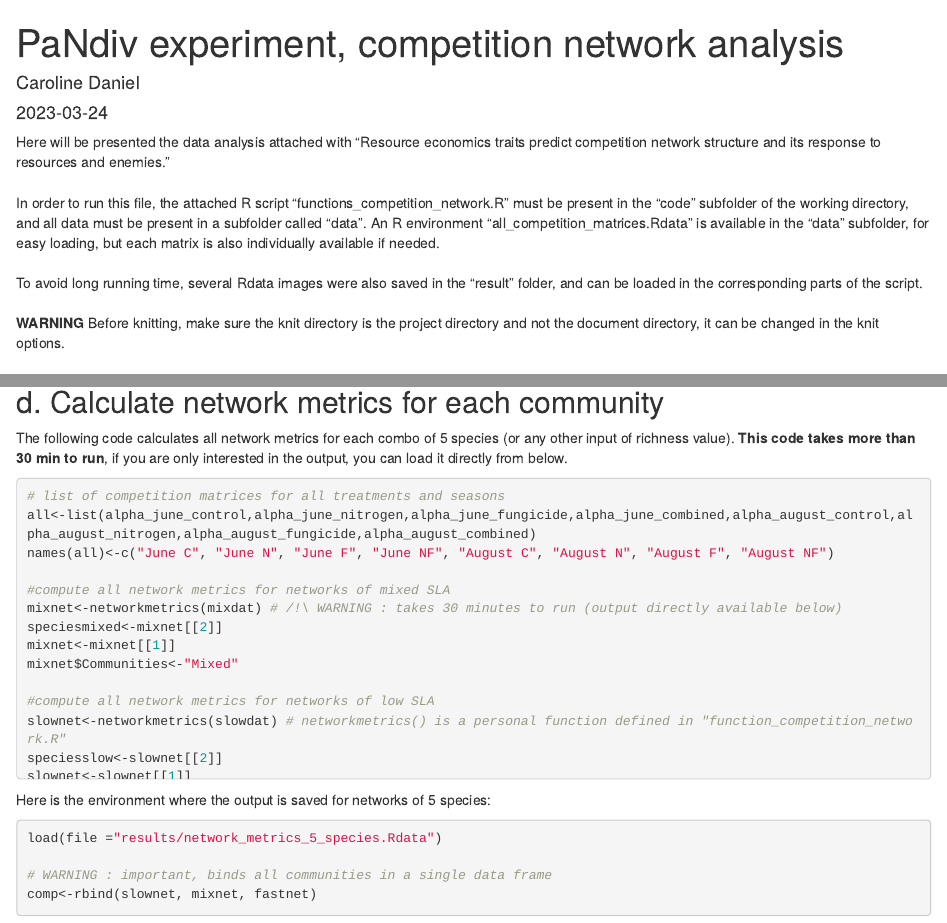
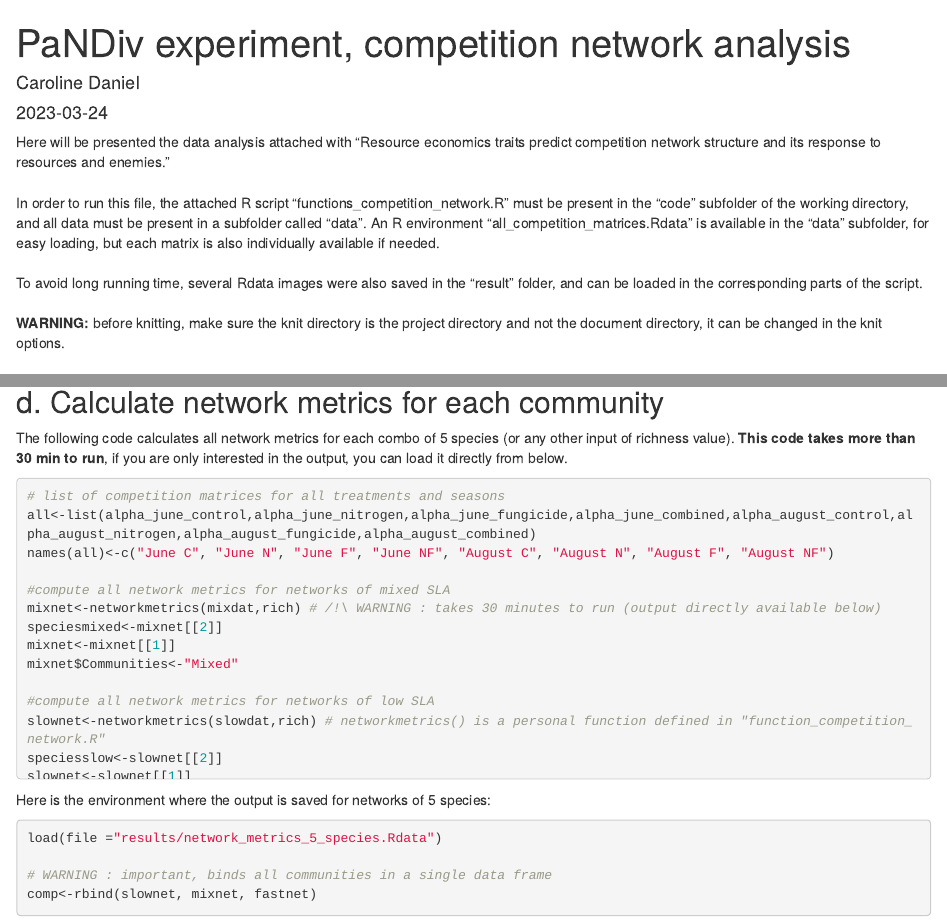
Before and after one commit to cardaips/PaNDiv_competition_networks, an R Markdown document (code/PaNDiv_competition_network_full_analysis.Rmd): the page in a window 1100 px wide, from its top, and a second part further down, joined at a grey line. Rendered offline with R 4.5, knitr and Pandoc, with nearby package versions; drawn as R Markdown's standard HTML page in place of the format the file asks for; code that draws random numbers runs with fixed seeds of ours; some code elsewhere in the file could not run offline.

Commit message:
fixing the network richness function

```diff
--- a/code/PaNDiv_competition_network_full_analysis.Rmd
+++ b/code/PaNDiv_competition_network_full_analysis.Rmd
@@ -1,5 +1,5 @@
 ---
-title: "PaNdiv experiment, competition network analysis"
+title: "PaNDiv experiment, competition network analysis"
 author: "Caroline Daniel"
 date: "`r Sys.Date()`"
 output:
@@ -49,7 +49,7 @@ In order to run this file, the attached R script "functions_competition_network.
 To avoid long running time, several Rdata images were also saved in the "result" folder, and can be loaded in the corresponding parts of the script.
 <br>
 <br>
-**WARNING** Before knitting, make sure the knit directory is the project directory and not the document directory, it can be changed in the knit options.
+**WARNING:** before knitting, make sure the knit directory is the project directory and not the document directory, it can be changed in the knit options.
 
 # 0. Loading packages, working directory {-}
 
@@ -749,19 +749,19 @@ all<-list(alpha_june_control,alpha_june_nitrogen,alpha_june_fungicide,alpha_june
 names(all)<-c("June C", "June N", "June F", "June NF", "August C", "August N", "August F", "August NF")
 
 #compute all network metrics for networks of mixed SLA
-mixnet<-networkmetrics(mixdat) # /!\ WARNING : takes 30 minutes to run (output directly available below)
+mixnet<-networkmetrics(mixdat,rich) # /!\ WARNING : takes 30 minutes to run (output directly available below)
 speciesmixed<-mixnet[[2]]
 mixnet<-mixnet[[1]]
 mixnet$Communities<-"Mixed"
 
 #compute all network metrics for networks of low SLA
-slownet<-networkmetrics(slowdat) # networkmetrics() is a personal function defined in "function_competition_network.R"
+slownet<-networkmetrics(slowdat,rich) # networkmetrics() is a personal function defined in "function_competition_network.R"
 speciesslow<-slownet[[2]]
 slownet<-slownet[[1]]
 slownet$Communities<-"Slow"
 
 #compute all network metrics for networks of high SLA
-fastnet<-networkmetrics(fastdat)
+fastnet<-networkmetrics(fastdat,rich)
 speciesfast<-fastnet[[2]]
 fastnet<-fastnet[[1]]
 fastnet$Communities<-"Fast"
--- a/code/function_competition_network.R
+++ b/code/function_competition_network.R
@@ -37,7 +37,7 @@ removeidentical<- function(alphai,beta){
 
 
 # get all network metrics, formatted in a good way: all=competition matrix, dat= all combinations of species in the network ####
-networkmetrics<-function(dat){
+networkmetrics<-function(dat,rich){
 species<-data.frame(matrix(nrow=0,ncol = length(sp)))
 colnames(species)<-sp
 mixresults<-data.frame(Modularity=NA,
@@ -102,13 +102,13 @@ allresults<-data.frame(Modularity=NA,
 networkrich<-function(n){
   allrich<-NA
   for (i in 1:length(n)){
-    rich<-n[i]
+    rich<-n[[i]]
     mixdat<-as.data.frame(combn(sp,rich))
     # computing all network metrics for all functional communities
     all<-list(alpha_june_control,alpha_june_nitrogen,alpha_june_fungicide,alpha_june_combined,alpha_august_control,alpha_august_nitrogen,alpha_august_fungicide,alpha_august_combined)
     names(all)<-c("June C", "June N", "June F", "June NF", "August C", "August N", "August F", "August NF")
 
-    mixnet<-networkmetrics(mixdat)
+    mixnet<-networkmetrics(mixdat,rich=rich)
     speciesmixed<-mixnet[[2]]
     mixnet<-mixnet[[1]]
     mixnet$Communities<-"All"
```
Also changed, not shown: code/PaNDiv_competition_network_full_analysis.html, data/all_competition_matrices.Rdata, code/PaNDiv_competition_network_full_analysis.Rmd (9 more changed lines), code/function_competition_network.R (2 more changed lines).
